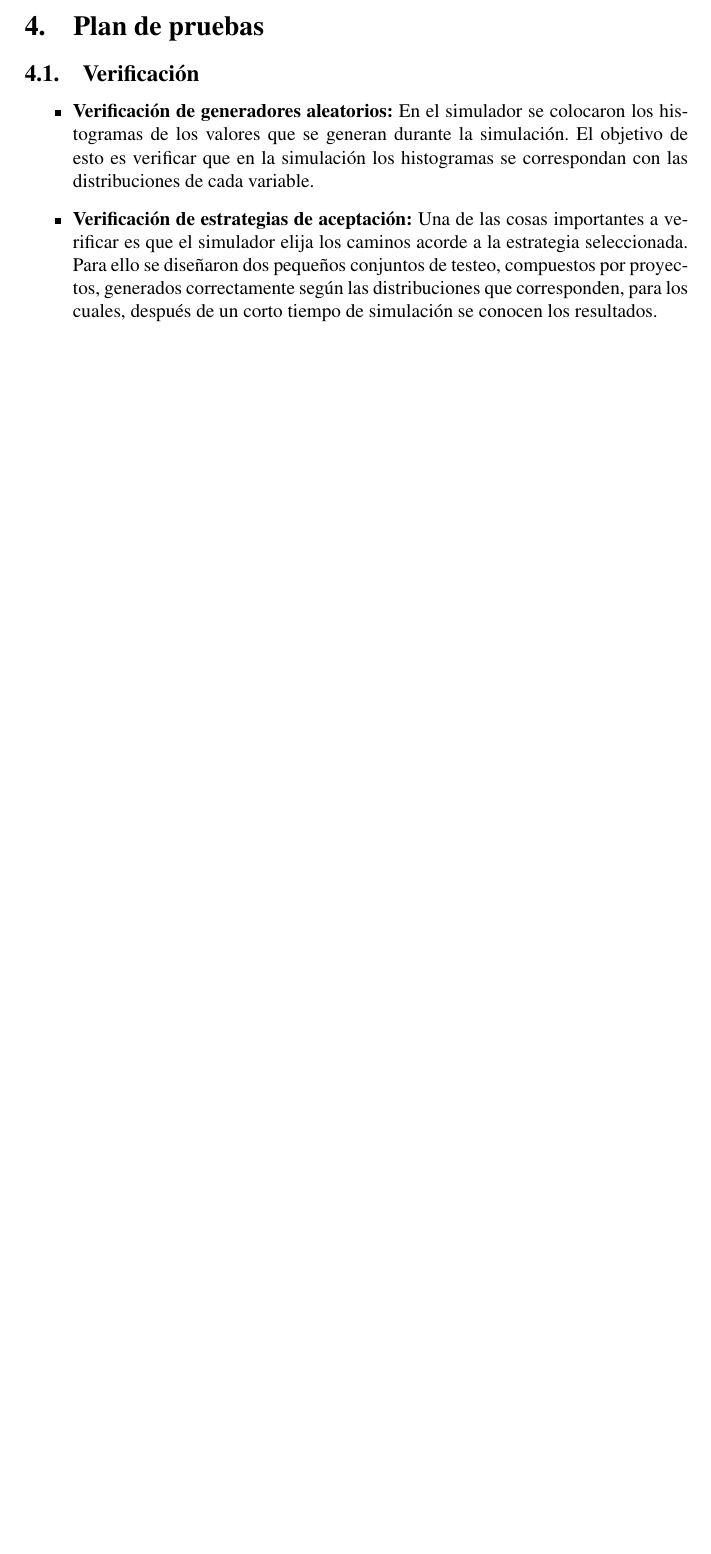
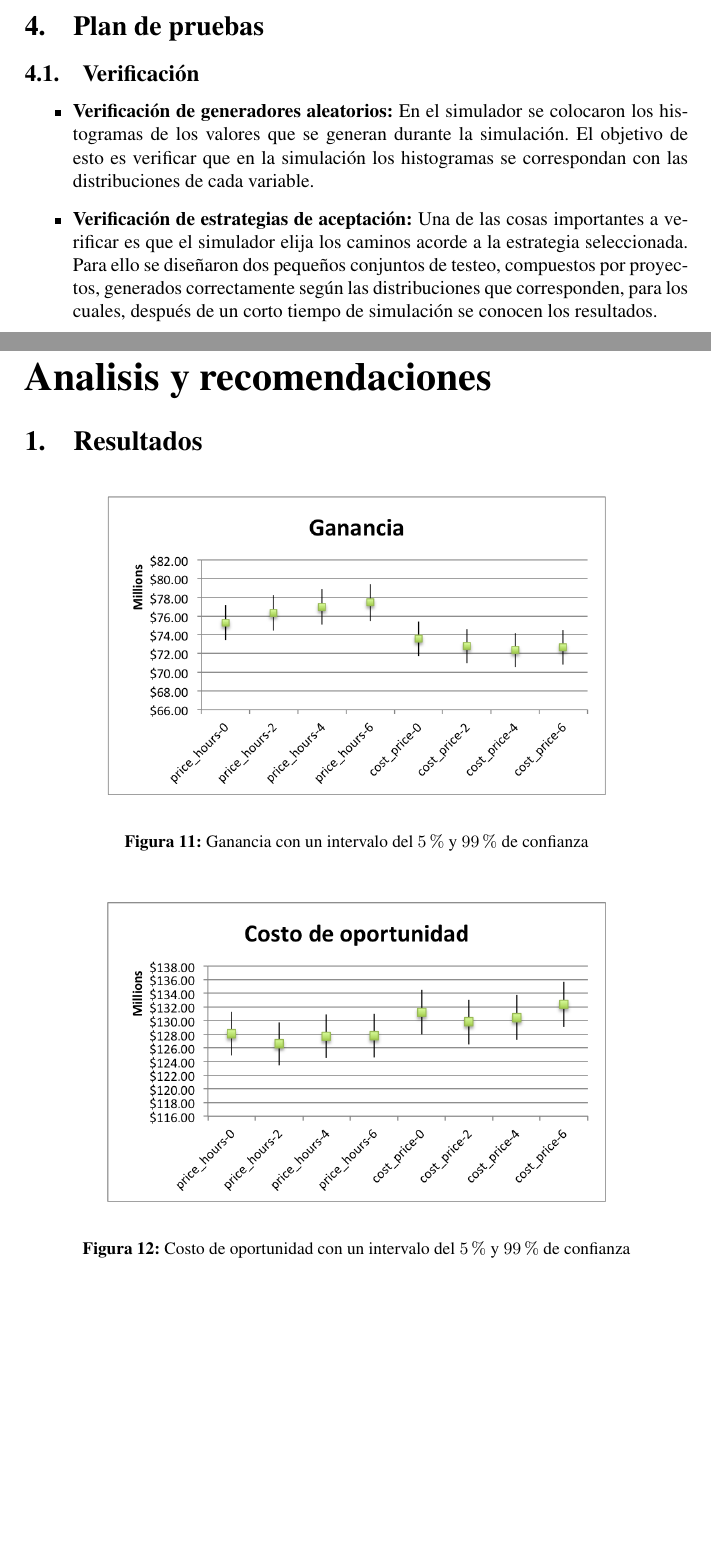
Before and after one commit to acrespo/Simulaciones, a LaTeX document (doc/report.tex, which reads doc/conclusiones.tex): part of page 15 of 15 before the commit and two parts of pages 15 and 16 of 17 after it, the two joined at a grey line, cut so that both start at the same text, the shorter picture padded with empty space. Compiled offline with pdfLaTeX.

Commit message:
Start the conclusions

```diff
--- /dev/null
+++ b/doc/conclusiones.tex
@@ -0,0 +1,26 @@
+\part*{Analisis y recomendaciones}
+
+\section{Resultados}
+
+% TODO: Explicar que hicimos 100 corridas
+% TODO: Explicar los rotulos de los graficos (price_hours-0 y eso)
+
+\begin{figure}[H]
+
+\begin{center}
+    \includegraphics[width=0.75\textwidth,height=0.75\textheight,keepaspectratio]{./images/objective-earnings.png}
+\end{center}
+
+\label{fig:objective-earnings}
+\caption{Ganancia con un intervalo del $5\%$ y $99\%$ de confianza}
+
+\end{figure}
+
+\begin{figure}[H]
+
+\begin{center}
+    \includegraphics[width=0.75\textwidth,height=0.75\textheight,keepaspectratio]{./images/objective-cost.png}
+\end{center}
+
+\label{fig:objective-cost}
+\caption{Costo de oportunidad con un intervalo del $5\%$ y $99\%$ de confianza}
```
Also changed, not shown: doc/report.tex (+3 -0 lines), doc/report.pdf, doc/conclusiones.tex (17 more changed lines).
